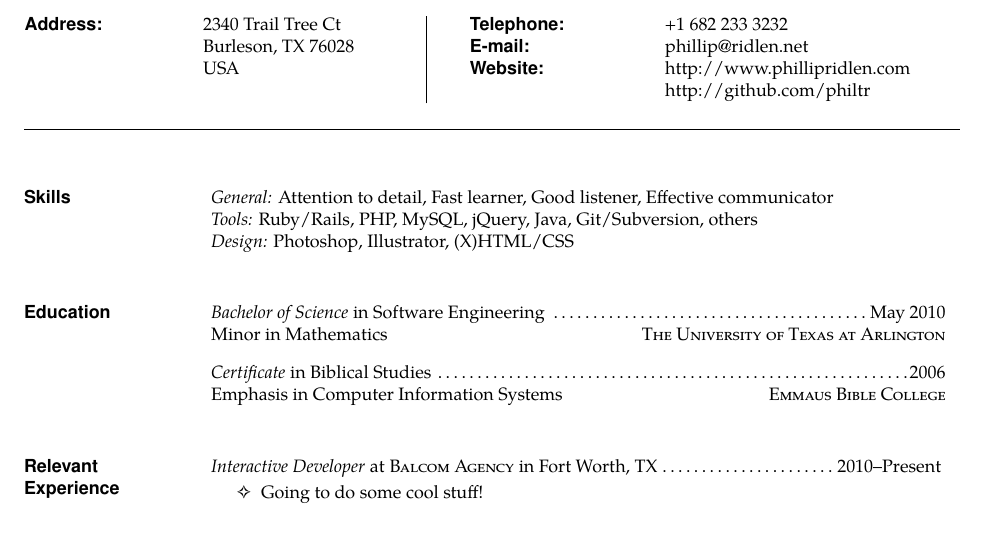
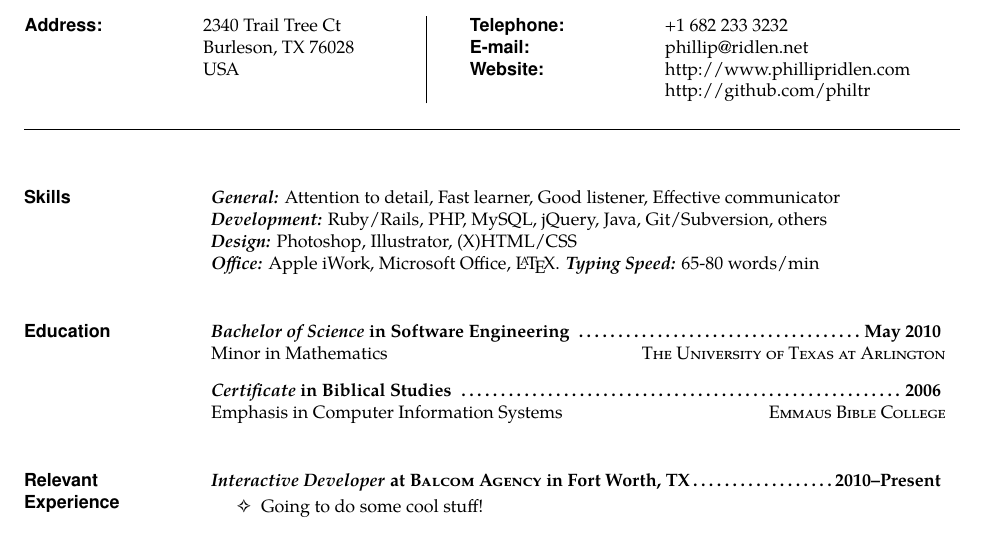
Before and after one commit to vfulco/resume-4, a LaTeX CV (phillip.ridlen.resume.tex): part of the page, cut so that both start at the same text. The pictures show the PDF file phillip.ridlen.resume.pdf that the author committed with the source.

Commit message:
updating formatting; added WPM

```diff
--- a/phillip.ridlen.resume.tex
+++ b/phillip.ridlen.resume.tex
@@ -45,34 +46,34 @@
 
 \section{\textsf{Skills}}
 
-                \textit{General:} Attention to detail, Fast learner, Good listener, Effective communicator  \\
-                \textit{Tools:} Ruby/Rails, PHP, MySQL, jQuery, Java, Git/Subversion, others                \\
-                \textit{Design:} Photoshop, Illustrator, (X)HTML/CSS                                       %\\
-                % \textit{Miscellaneous:} Microsoft Office, Apple iWork, \LaTeX
+                \textbf{\textit{General:}} Attention to detail, Fast learner, Good listener, Effective communicator  \\
+                \textbf{\textit{Development:}} Ruby/Rails, PHP, MySQL, jQuery, Java, Git/Subversion, others                \\
+                \textbf{\textit{Design:}} Photoshop, Illustrator, (X)HTML/CSS                                       \\
+                \textbf{\textit{Office:}} Apple iWork, Microsoft Office, \LaTeX. \textbf{\textit{Typing Speed:}} 65-80 words/min
 
-\vspace{10pt}
+\sectionspace
 
 \section{\textsf{Education}}
 
-                \textit{Bachelor of Science} in Software Engineering \dotfill May 2010   \\
+                \textbf{\textit{Bachelor of Science} in Software Engineering \dotfill May 2010 }  \\
 								Minor in Mathematics \hfill  \textsc{The University of Texas at Arlington}
 
-                \textit{Certificate} in Biblical Studies \dotfill 2006  \\
+                \textbf{\textit{Certificate} in Biblical Studies \dotfill 2006 } \\
                 Emphasis in Computer Information Systems \hfill  \textsc{Emmaus Bible College}
 
-\vspace{10pt}
+\sectionspace
 
 
 \section{\textsf{Relevant \\ Experience}}
 
-                \textit{Interactive Developer}
-				 at \textsc{Balcom Agency} in Fort Worth, TX\dotfill 2010--Present
+                \textbf{\textit{Interactive Developer}
+				 at \textsc{Balcom Agency} in Fort Worth, TX\dotfill 2010--Present}
 				 \vspace{-10pt}\begin{itemize} \itemsep -2pt %reduce space between items
 				 	\item Going to do some cool stuff!
 				 \end{itemize}
 
-                \textit{Web Guru}
-                 at \textsc{Diverse Suspension Technologies} in Burleson, TX\dotfill 2009--2010
+                \textbf{\textit{Web Guru}
+                 at \textsc{Diverse Suspension Technologies} in Burleson, TX\dotfill 2009--2010}
                  \vspace{-10pt}\begin{itemize} \itemsep -2pt %reduce space between items
                    \item Refreshed design of existing websites
                    \item Ensured XHTML compliance
@@ -86,8 +87,8 @@
                   \item Designed print products for local bands, organizations, and businesses
                 \end{itemize}
 
-                \textit{OnForce Technician}
-                at \textsc{Ball Corporation} in Fort Worth, TX\dotfill 2007--2009
+                \textbf{\textit{OnForce Technician}
+                at \textsc{Ball Corporation} in Fort Worth, TX\dotfill 2007--2009}
                 \vspace{-10pt}\begin{itemize} \itemsep -2pt %reduce space between items
                   \item Provided effective PC troubleshooting
                   \item Performed routine preventative maintenance on office desktop PCs
```
Also changed, not shown: phillip.ridlen.resume.pdf, phillip.ridlen.resume.tex (13 more changed lines).
